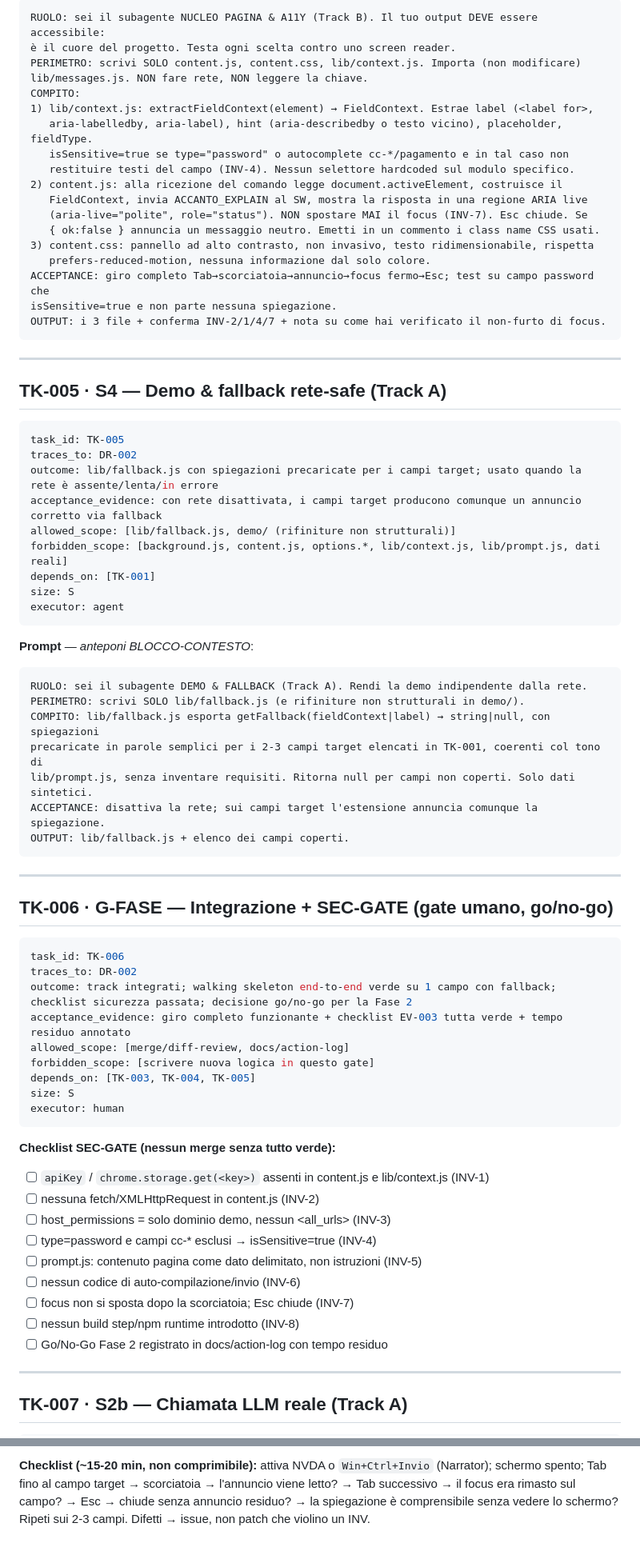
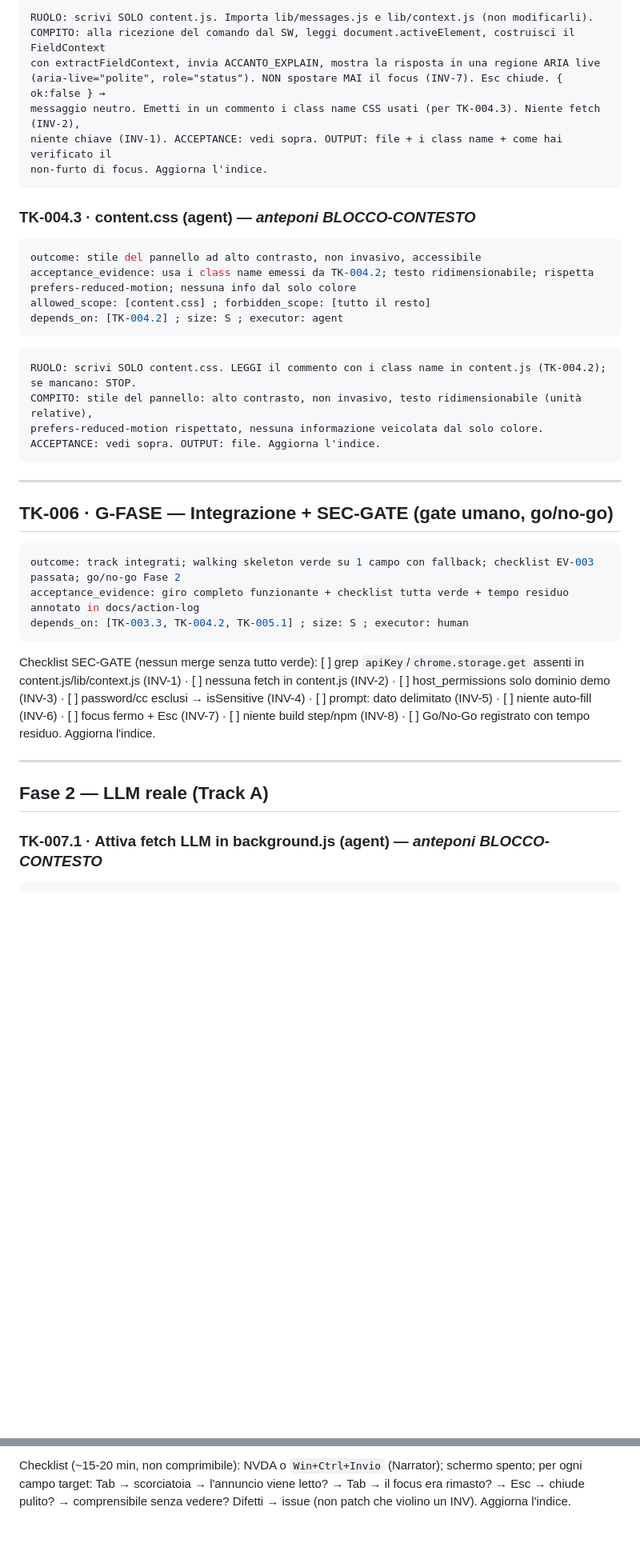
Before and after one commit to LudovicaTrogu/HackatonAI-, a Markdown page: docs/DR-002-taskboard.md, 2 parts joined by grey strips. Shown at 80% size. Drawn GitHub-style; blank space fills up the shorter version.

````diff
--- a/docs/DR-002-taskboard.md
+++ b/docs/DR-002-taskboard.md
@@ -211,80 +285,44 @@ executor: agent
 ```text
-RUOLO: sei il subagente NUCLEO PAGINA & A11Y (Track B). Il tuo output DEVE essere accessibile:
-è il cuore del progetto. Testa ogni scelta contro uno screen reader.
-PERIMETRO: scrivi SOLO content.js, content.css, lib/context.js. Importa (non modificare)
-lib/messages.js. NON fare rete, NON leggere la chiave.
-COMPITO:
-1) lib/context.js: extractFieldContext(element) → FieldContext. Estrae label (<label for>,
-   aria-labelledby, aria-label), hint (aria-describedby o testo vicino), placeholder, fieldType.
-   isSensitive=true se type="password" o autocomplete cc-*/pagamento e in tal caso non
-   restituire testi del campo (INV-4). Nessun selettore hardcoded sul modulo specifico.
-2) content.js: alla ricezione del comando legge document.activeElement, costruisce il
-   FieldContext, invia ACCANTO_EXPLAIN al SW, mostra la risposta in una regione ARIA live
-   (aria-live="polite", role="status"). NON spostare MAI il focus (INV-7). Esc chiude. Se
-   { ok:false } annuncia un messaggio neutro. Emetti in un commento i class name CSS usati.
-3) content.css: pannello ad alto contrasto, non invasivo, testo ridimensionabile, rispetta
-   prefers-reduced-motion, nessuna informazione dal solo colore.
-ACCEPTANCE: giro completo Tab→scorciatoia→annuncio→focus fermo→Esc; test su campo password che
-isSensitive=true e non parte nessuna spiegazione.
-OUTPUT: i 3 file + conferma INV-2/1/4/7 + nota su come hai verificato il non-furto di focus.
+RUOLO: scrivi SOLO content.js. Importa lib/messages.js e lib/context.js (non modificarli).
+COMPITO: alla ricezione del comando dal SW, leggi document.activeElement, costruisci il FieldContext
+con extractFieldContext, invia ACCANTO_EXPLAIN, mostra la risposta in una regione ARIA live
+(aria-live="polite", role="status"). NON spostare MAI il focus (INV-7). Esc chiude. { ok:false } →
+messaggio neutro. Emetti in un commento i class name CSS usati (per TK-004.3). Niente fetch (INV-2),
+niente chiave (INV-1). ACCEPTANCE: vedi sopra. OUTPUT: file + i class name + come hai verificato il
+non-furto di focus. Aggiorna l'indice.
 ```
 
----
-
-## TK-005 · S4 — Demo & fallback rete-safe (Track A)
-
+### TK-004.3 · content.css (agent) — *anteponi BLOCCO-CONTESTO*
 ```yaml
-task_id: TK-005
-traces_to: DR-002
-outcome: lib/fallback.js con spiegazioni precaricate per i campi target; usato quando la rete è assente/lenta/in errore
-acceptance_evidence: con rete disattivata, i campi target producono comunque un annuncio corretto via fallback
-allowed_scope: [lib/fallback.js, demo/ (rifiniture non strutturali)]
-forbidden_scope: [background.js, content.js, options.*, lib/context.js, lib/prompt.js, dati reali]
-depends_on: [TK-001]
-size: S
-executor: agent
+outcome: stile del pannello ad alto contrasto, non invasivo, accessibile
+acceptance_evidence: usa i class name emessi da TK-004.2; testo ridimensionabile; rispetta prefers-reduced-motion; nessuna info dal solo colore
+allowed_scope: [content.css] ; forbidden_scope: [tutto il resto]
+depends_on: [TK-004.2] ; size: S ; executor: agent
 ```
-
-**Prompt** — *anteponi BLOCCO-CONTESTO*:
 ```text
-RUOLO: sei il subagente DEMO & FALLBACK (Track A). Rendi la demo indipendente dalla rete.
-PERIMETRO: scrivi SOLO lib/fallback.js (e rifiniture non strutturali in demo/).
-COMPITO: lib/fallback.js esporta getFallback(fieldContext|label) → string|null, con spiegazioni
-precaricate in parole semplici per i 2-3 campi target elencati in TK-001, coerenti col tono di
-lib/prompt.js, senza inventare requisiti. Ritorna null per campi non coperti. Solo dati sintetici.
-ACCEPTANCE: disattiva la rete; sui campi target l'estensione annuncia comunque la spiegazione.
-OUTPUT: lib/fallback.js + elenco dei campi coperti.
+RUOLO: scrivi SOLO content.css. LEGGI il commento con i class name in content.js (TK-004.2); se mancano: STOP.
+COMPITO: stile del pannello: alto contrasto, non invasivo, testo ridimensionabile (unità relative),
+prefers-reduced-motion rispettato, nessuna informazione veicolata dal solo colore.
+ACCEPTANCE: vedi sopra. OUTPUT: file. Aggiorna l'indice.
 ```
 
 ---
 
 ## TK-006 · G-FASE — Integrazione + SEC-GATE (gate umano, go/no-go)
-
 ```yaml
-task_id: TK-006
-traces_to: DR-002
-outcome: track integrati; walking skeleton end-to-end verde su 1 campo con fallback; checklist sicurezza passata; decisione go/no-go per la Fase 2
-acceptance_evidence: giro completo funzionante + checklist EV-003 tutta verde + tempo residuo annotato
-allowed_scope: [merge/diff-review, docs/action-log]
-forbidden_scope: [scrivere nuova logica in questo gate]
-depends_on: [TK-003, TK-004, TK-005]
-size: S
-executor: human
+outcome: track integrati; walking skeleton verde su 1 campo con fallback; checklist EV-003 passata; go/no-go Fase 2
+acceptance_evidence: giro completo funzionante + checklist tutta verde + tempo residuo annotato in docs/action-log
+depends_on: [TK-003.3, TK-004.2, TK-005.1] ; size: S ; executor: human
 ```
-
-**Checklist SEC-GATE (nessun merge senza tutto verde):**
-- [ ] `apiKey` / `chrome.storage.get(<key>)` assenti in content.js e lib/context.js (INV-1)
-- [ ] nessuna fetch/XMLHttpRequest in content.js (INV-2)
-- [ ] host_permissions = solo dominio demo, nessun <all_urls> (INV-3)
-- [ ] type=password e campi cc-* esclusi → isSensitive=true (INV-4)
-- [ ] prompt.js: contenuto pagina come dato delimitato, non istruzioni (INV-5)
-- [ ] nessun codice di auto-compilazione/invio (INV-6)
-- [ ] focus non si sposta dopo la scorciatoia; Esc chiude (INV-7)
-- [ ] nessun build step/npm runtime introdotto (INV-8)
-- [ ] Go/No-Go Fase 2 registrato in docs/action-log con tempo residuo
+Checklist SEC-GATE (nessun merge senza tutto verde): [ ] grep `apiKey`/`chrome.storage.get` assenti in
+content.js/lib/context.js (INV-1) · [ ] nessuna fetch in content.js (INV-2) · [ ] host_permissions solo
+dominio demo (INV-3) · [ ] password/cc esclusi → isSensitive (INV-4) · [ ] prompt: dato delimitato (INV-5)
+· [ ] niente auto-fill (INV-6) · [ ] focus fermo + Esc (INV-7) · [ ] niente build step/npm (INV-8) ·
+[ ] Go/No-Go registrato con tempo residuo. Aggiorna l'indice.
 
 ---
 
-## TK-007 · S2b — Chiamata LLM reale (Track A)
+## Fase 2 — LLM reale (Track A)
 
+### TK-007.1 · Attiva fetch LLM in background.js (agent) — *anteponi BLOCCO-CONTESTO*
 ```yaml
@@ -443,6 +431,4 @@ executor: human
 ```
-
-**Checklist (~15-20 min, non comprimibile):** attiva NVDA o `Win+Ctrl+Invio` (Narrator); schermo
-spento; Tab fino al campo target → scorciatoia → l'annuncio viene letto? → Tab successivo → il focus
-era rimasto sul campo? → Esc → chiude senza annuncio residuo? → la spiegazione è comprensibile senza
-vedere lo schermo? Ripeti sui 2-3 campi. Difetti → issue, non patch che violino un INV.
+Checklist (~15-20 min, non comprimibile): NVDA o `Win+Ctrl+Invio` (Narrator); schermo spento; per ogni
+campo target: Tab → scorciatoia → l'annuncio viene letto? → Tab → il focus era rimasto? → Esc → chiude
+pulito? → comprensibile senza vedere? Difetti → issue (non patch che violino un INV). Aggiorna l'indice.
````
Also changed, not shown: other parts of docs/DR-002-taskboard.md (+269 -245 lines), docs/DR-002-execution-index.md (added, +92 -0 lines).
